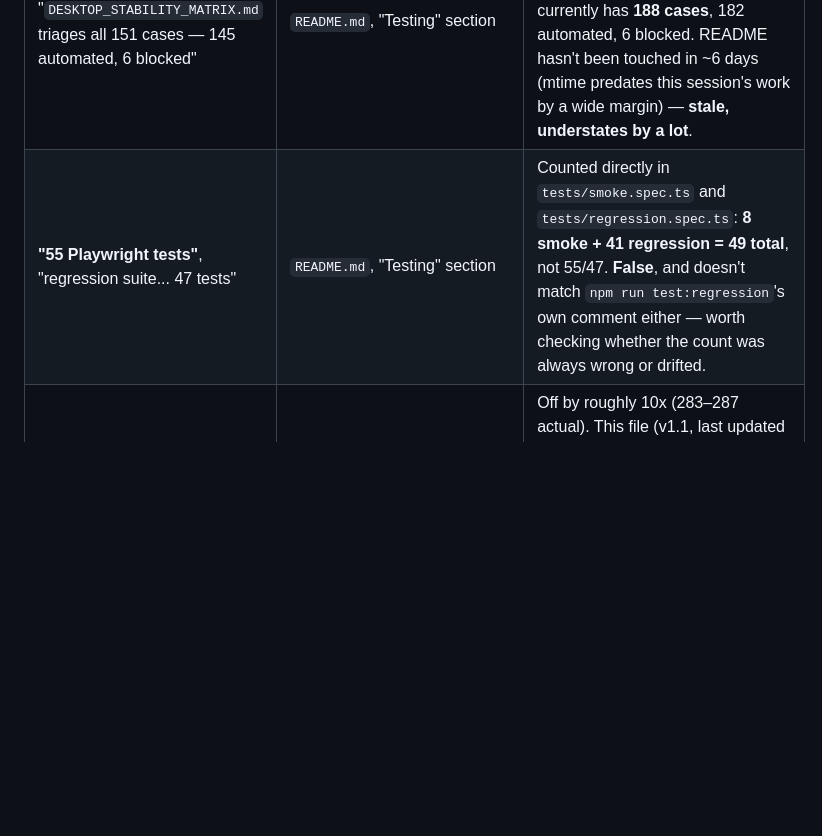
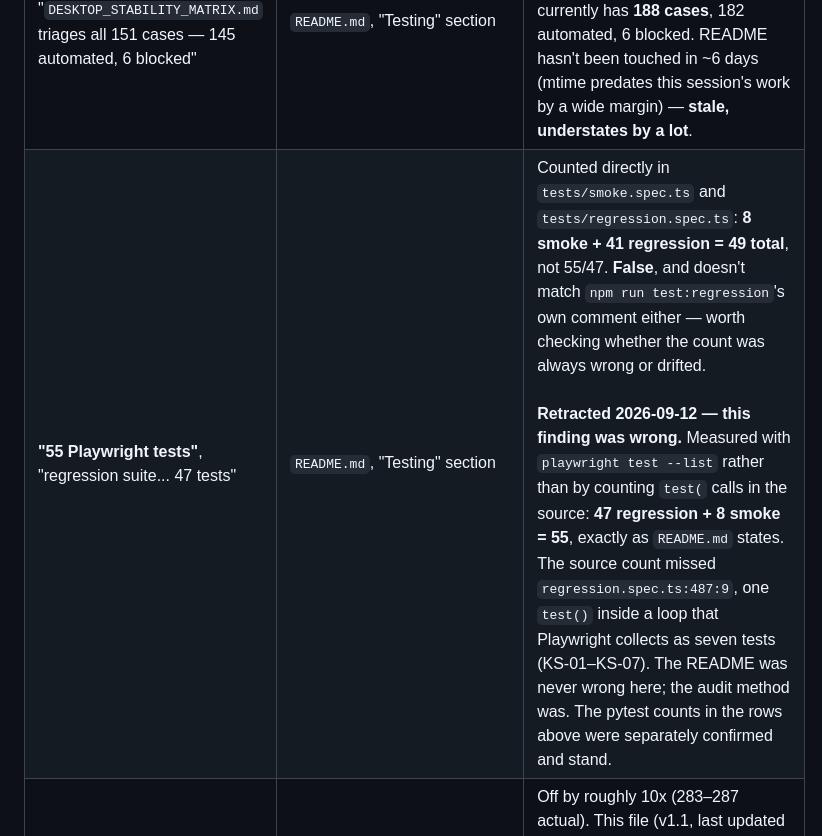
Before and after one commit to emil3663/test-assist, a Markdown page: docs/VERIFICATION_2026-09-09.md, the part around the change. GitHub-like rendering; blank space fills up the shorter version.

```diff
--- a/docs/VERIFICATION_2026-09-09.md
+++ b/docs/VERIFICATION_2026-09-09.md
@@ -59,7 +59,7 @@ What I *can't* verify without the real desktop — window geometry, tray behavio
 | Claim | Where | Reality |
 |---|---|---|
 | **"229 pytest tests"**, and "`DESKTOP_STABILITY_MATRIX.md` triages all 151 cases — 145 automated, 6 blocked" | `README.md`, "Testing" section | Actual: **283 passed on origin/main, 287 locally** (unpushed). `DESKTOP_TEST_PLAN.md` v1.21 currently has **188 cases**, 182 automated, 6 blocked. README hasn't been touched in ~6 days (mtime predates this session's work by a wide margin) — **stale, understates by a lot**. |
-| **"55 Playwright tests"**, "regression suite... 47 tests" | `README.md`, "Testing" section | Counted directly in `tests/smoke.spec.ts` and `tests/regression.spec.ts`: **8 smoke + 41 regression = 49 total**, not 55/47. **False**, and doesn't match `npm run test:regression`'s own comment either — worth checking whether the count was always wrong or drifted. |
+| **"55 Playwright tests"**, "regression suite... 47 tests" | `README.md`, "Testing" section | Counted directly in `tests/smoke.spec.ts` and `tests/regression.spec.ts`: **8 smoke + 41 regression = 49 total**, not 55/47. **False**, and doesn't match `npm run test:regression`'s own comment either — worth checking whether the count was always wrong or drifted. <br><br>**Retracted 2026-09-12 — this finding was wrong.** Measured with `playwright test --list` rather than by counting `test(` calls in the source: **47 regression + 8 smoke = 55**, exactly as `README.md` states. The source count missed `regression.spec.ts:487:9`, one `test()` inside a loop that Playwright collects as seven tests (KS-01–KS-07). The README was never wrong here; the audit method was. The pytest counts in the rows above were separately confirmed and stand. |
 | **"the desktop build is covered by 29 pytest regression tests"** | `STABILITY_MATRIX.md` (browser doc), line 6 | Off by roughly 10x (283–287 actual). This file (v1.1, last updated 2026-08-20) looks like it hasn't been touched since well before the desktop suite grew — low priority since it's the browser-build doc, but still a false claim sitting in a committed file. |
 | **"A green run is `287 passed, 0 skipped`, everywhere"** ... "works everywhere: CI, the packaged build, and any clean checkout" | `DESKTOP_STABILITY_MATRIX.md` (as of `3fbe4c2`, TA-211) | Ran it myself on Linux (`QT_QPA_PLATFORM=offscreen pytest -q` from a clean checkout): **5 fail** with `AttributeError: module 'ctypes' has no attribute 'windll'` — the five new TA-211 hotkey tests call `ctypes.windll.user32` directly, which doesn't exist off Windows, and none of them are `skipif`-guarded. CI genuinely does run on `windows-latest` (`.github/workflows/python-tests.yml`), so this is true in the two places that matter for shipping — but "everywhere" and "any clean checkout" are no longer accurate claims once a Windows-only API entered the suite with no skip guard. Recommend either rewording ("passes in CI and on Windows") or adding `@pytest.mark.skipif(sys.platform != "win32", ...)` so a non-Windows contributor gets an honest skip instead of a crash. |
 | **help.html's Alt+P / Alt+Shift+P / Alt+V shortcut table and card text** | `python/help.html` | This was a live false claim in the actual released code: on `origin/main` (before `3fbe4c2`), these three shortcuts are documented but bound to nothing (this is exactly what TA-211's own backlog entry says: *"this violates the project's standing rule that every claim... is true of the code as committed — here the false claim is on the app's own face"*). It's fixed in the local, unpushed commit, but help.html's text wasn't updated to say they're now **system-wide** hotkeys (not window-scoped) — TA-213 is already backlogged for this. |
```
Also changed, not shown: DESKTOP_STABILITY_MATRIX.md (+18 -0 lines).
